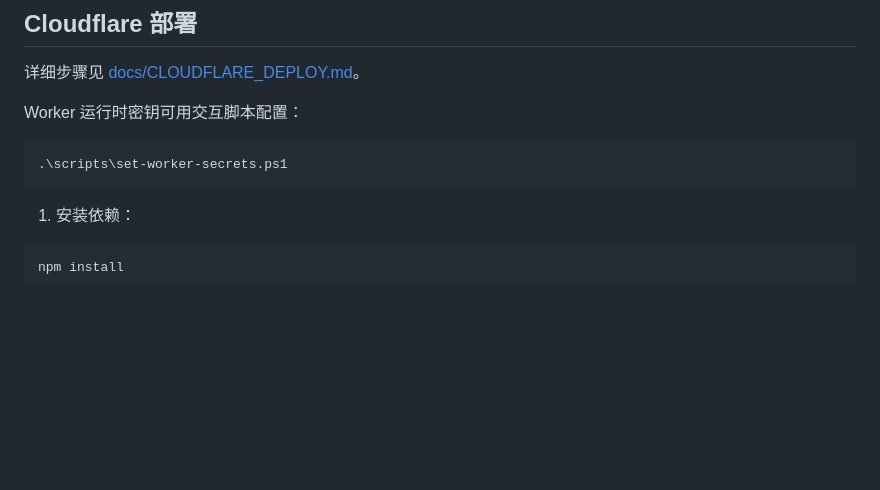
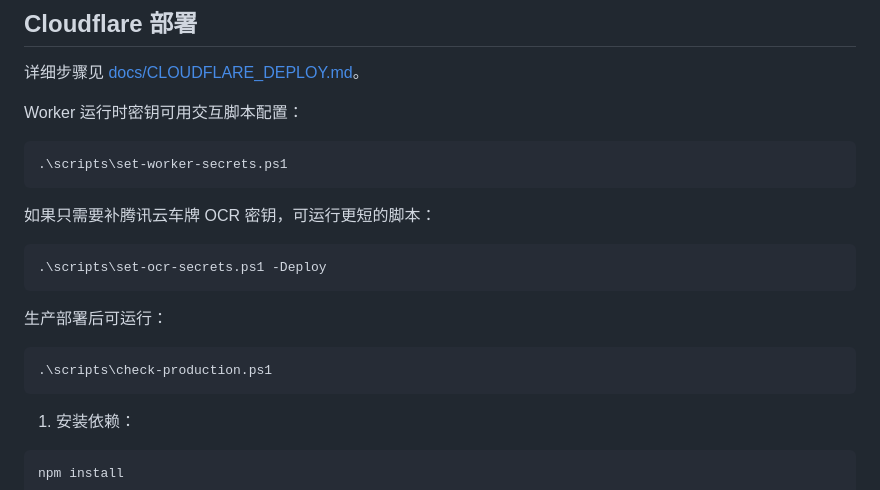
Before and after one commit to nanan910/move-car-mvp, a Markdown page: README.md, the part around the change. Rendered like a GitHub page; blank space fills up the shorter version.

Commit message:
Add production deployment checks

````diff
--- a/README.md
+++ b/README.md
@@ -91,6 +91,18 @@ Worker 运行时密钥可用交互脚本配置：
 
 ```powershell
 .\scripts\set-worker-secrets.ps1
+```
+
+如果只需要补腾讯云车牌 OCR 密钥，可运行更短的脚本：
+
+```powershell
+.\scripts\set-ocr-secrets.ps1 -Deploy
+```
+
+生产部署后可运行：
+
+```powershell
+.\scripts\check-production.ps1
 ```
 
 1. 安装依赖：
````
